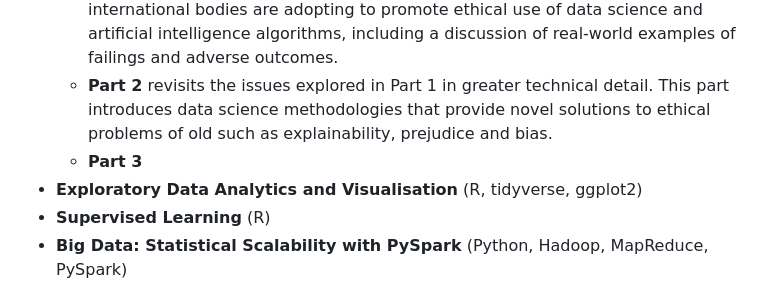
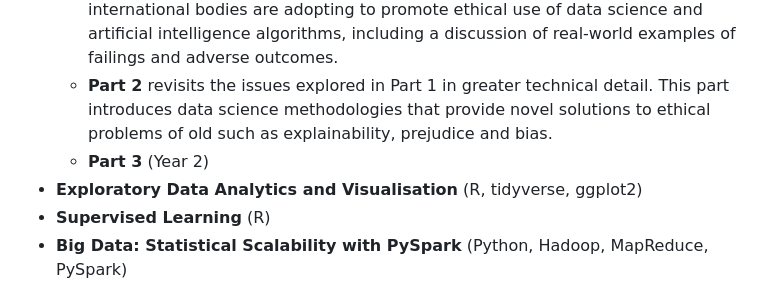
Before and after one commit to JoeJoe1313/MSc-Machine-Learning-and-Data-Science, a Markdown page: README.md, the part around the change. GitHub-like rendering.

```diff
--- a/README.md
+++ b/README.md
@@ -9,7 +9,7 @@
 - **Ethics in Data Science and Artifical Intelligence (Part 1 and Part 2)** (Python, R)
    - **Part 1** begins by discussing the ethical use of data itself - the  raw materials of data science pipelines. It then discusses sets of  principles that tech leaders and international bodies are adopting to  promote ethical use of data science and artificial intelligence  algorithms, including a discussion of real-world examples of failings  and adverse outcomes.
    - **Part 2** revisits the issues explored in Part 1 in  greater technical detail. This part introduces data science  methodologies that provide novel solutions to ethical problems of old  such as explainability, prejudice and bias.
-   - **Part 3**
+   - **Part 3** (Year 2)
 - **Exploratory Data Analytics and Visualisation** (R, tidyverse, ggplot2)
 - **Supervised Learning** (R)
 - **Big Data: Statistical Scalability with PySpark** (Python, Hadoop, MapReduce, PySpark)
```
